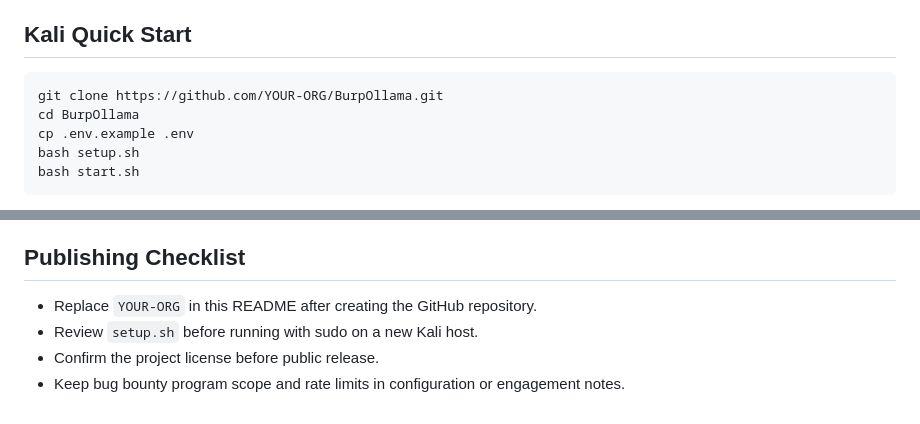
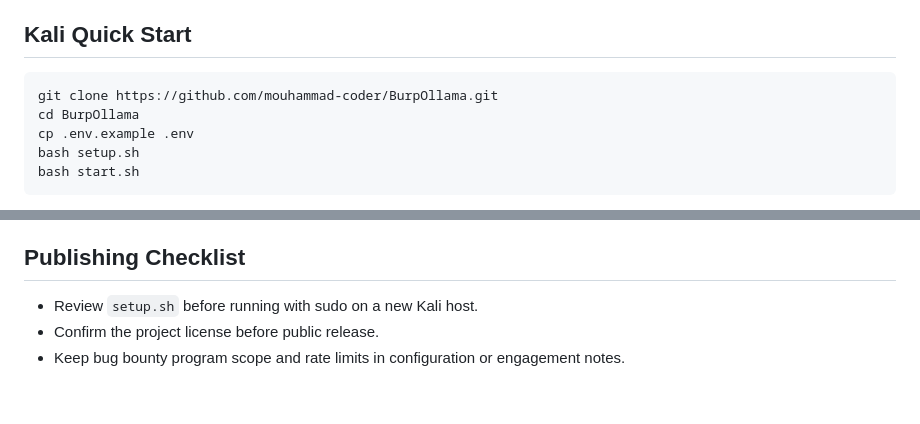
Before and after one commit to mouhammad-coder/BurpOllama, a Markdown page: README.md, 2 parts joined by grey strips. GitHub-like rendering.

Commit message:
Update README clone URL

````diff
--- a/README.md
+++ b/README.md
@@ -7,7 +7,7 @@ Use this only against targets you own or have explicit written authorization to
 ## Kali Quick Start
 
 ```bash
-git clone https://github.com/YOUR-ORG/BurpOllama.git
+git clone https://github.com/mouhammad-coder/BurpOllama.git
 cd BurpOllama
 cp .env.example .env
 bash setup.sh
@@ -90,7 +90,6 @@ Install Jython in Burp Suite, then add `BurpOllama.py` as a Python extension. Th
 
 ## Publishing Checklist
 
-- Replace `YOUR-ORG` in this README after creating the GitHub repository.
 - Review `setup.sh` before running with sudo on a new Kali host.
 - Confirm the project license before public release.
 - Keep bug bounty program scope and rate limits in configuration or engagement notes.
````
